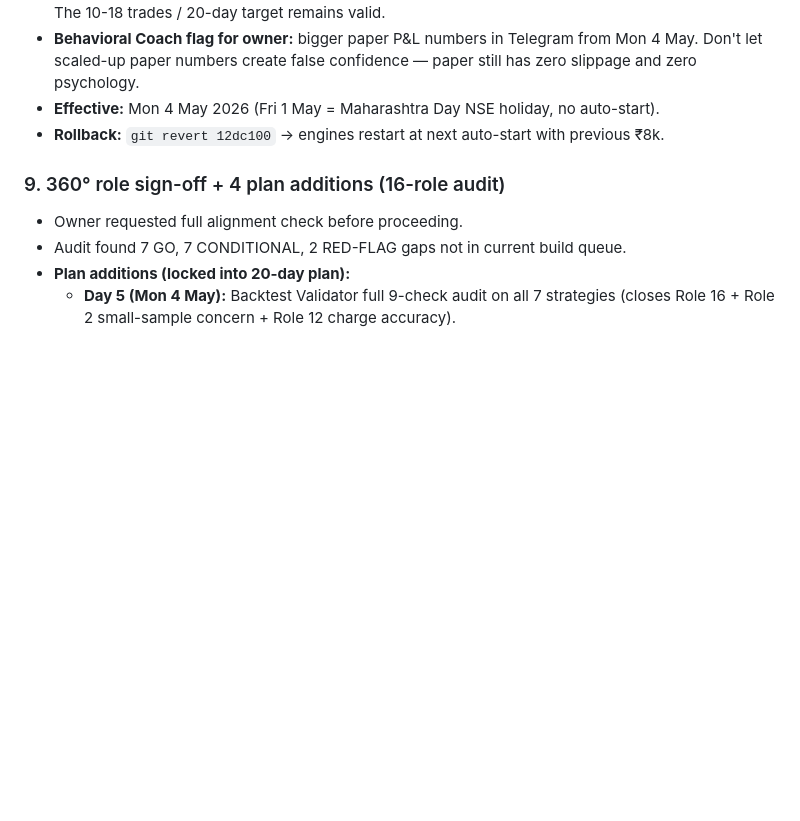
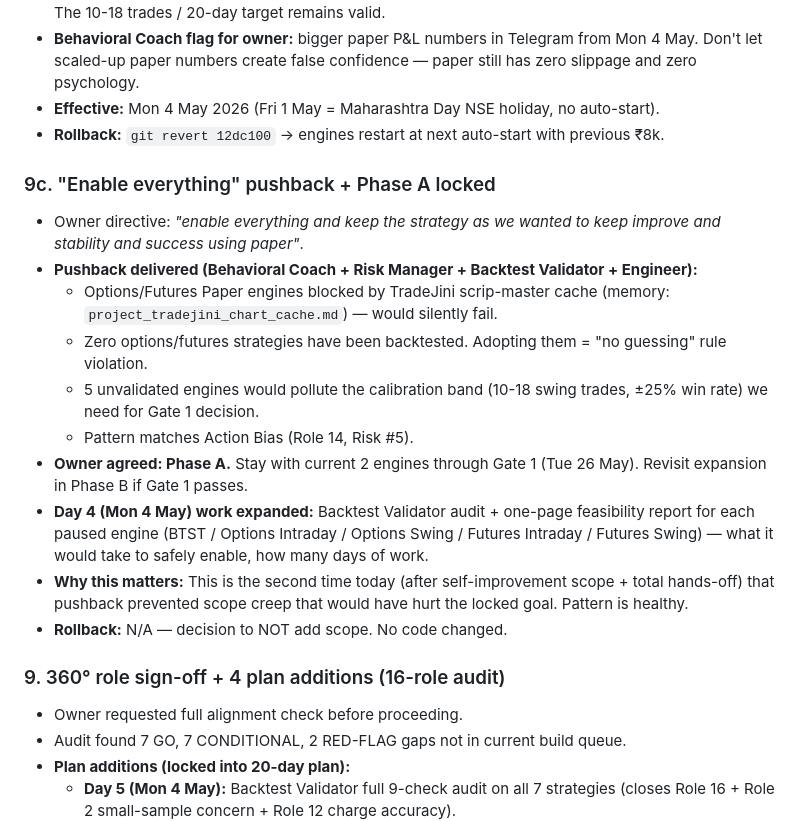
Before and after one commit to gopirajabe08/HoneyDaalu, a Markdown page: reports/decisions/2026-04-30.md, the part around the change. Rendered like a GitHub page; blank space fills up the shorter version.

Commit message:
decision-journal: Phase A locked (2-engine focus through Gate 1)
Owner asked to enable BTST/Options/Futures paper. Pushback delivered
(infra + backtest gaps + calibration pollution) — owner aligned with
Phase A: stay with current 2 engines through Gate 1 on Tue 26 May.

Day 4 work expanded: feasibility report for paused engines (informs
Phase B planning if Gate 1 passes).

Co-Authored-By: Claude Opus 4.7 (1M context) <noreply@anthropic.com>

```diff
--- a/reports/decisions/2026-04-30.md
+++ b/reports/decisions/2026-04-30.md
@@ -87,6 +87,18 @@ Owner reaffirmed full decision authority + goal: **"stable and successful tradin
 - **Effective:** Mon 4 May 2026 (Fri 1 May = Maharashtra Day NSE holiday, no auto-start).
 - **Rollback:** `git revert 12dc100` → engines restart at next auto-start with previous ₹8k.
 
+### 9c. "Enable everything" pushback + Phase A locked
+- Owner directive: *"enable everything and keep the strategy as we wanted to keep improve and stability and success using paper"*.
+- **Pushback delivered (Behavioral Coach + Risk Manager + Backtest Validator + Engineer):**
+  - Options/Futures Paper engines blocked by TradeJini scrip-master cache (memory: `project_tradejini_chart_cache.md`) — would silently fail.
+  - Zero options/futures strategies have been backtested. Adopting them = "no guessing" rule violation.
+  - 5 unvalidated engines would pollute the calibration band (10-18 swing trades, ±25% win rate) we need for Gate 1 decision.
+  - Pattern matches Action Bias (Role 14, Risk #5).
+- **Owner agreed: Phase A.** Stay with current 2 engines through Gate 1 (Tue 26 May). Revisit expansion in Phase B if Gate 1 passes.
+- **Day 4 (Mon 4 May) work expanded:** Backtest Validator audit + one-page feasibility report for each paused engine (BTST / Options Intraday / Options Swing / Futures Intraday / Futures Swing) — what it would take to safely enable, how many days of work.
+- **Why this matters:** This is the second time today (after self-improvement scope + total hands-off) that pushback prevented scope creep that would have hurt the locked goal. Pattern is healthy.
+- **Rollback:** N/A — decision to NOT add scope. No code changed.
+
 ### 9. 360° role sign-off + 4 plan additions (16-role audit)
 - Owner requested full alignment check before proceeding.
 - Audit found 7 GO, 7 CONDITIONAL, 2 RED-FLAG gaps not in current build queue.
```
